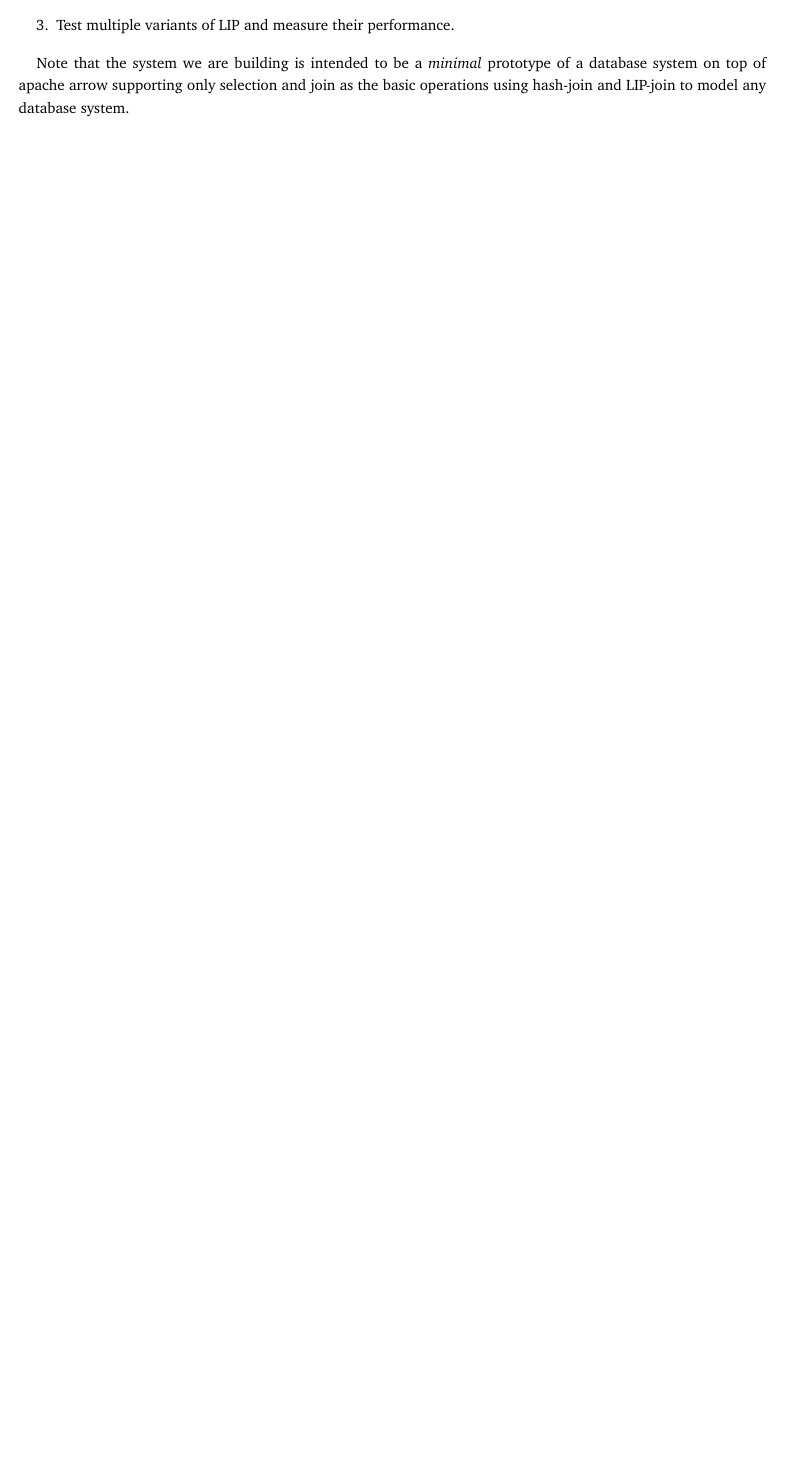
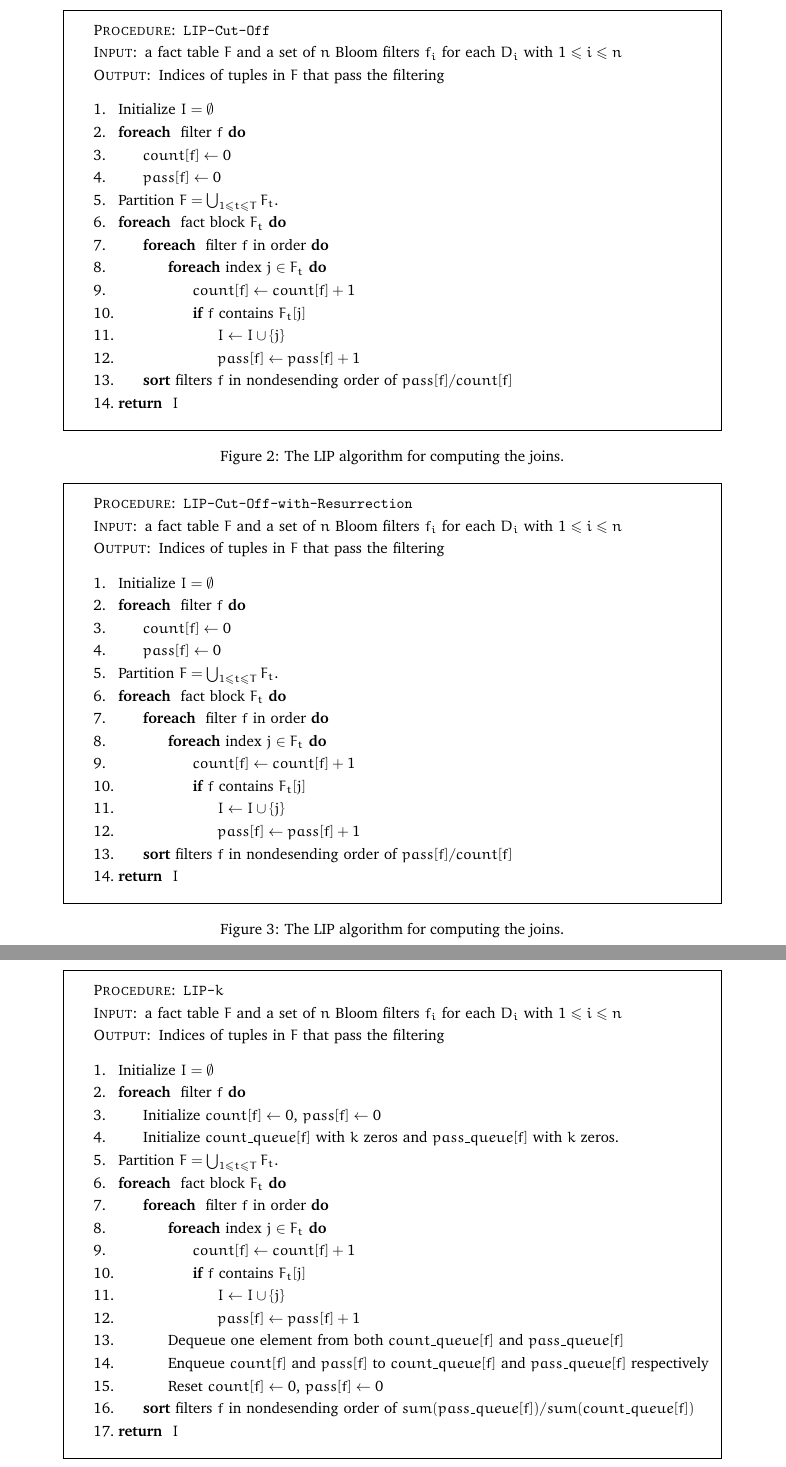
Before and after one commit to NicholasCorrado/LIP, a LaTeX document (doc/rep.tex): part of page 3 of 4 before the commit and two parts of pages 4 and 5 of 6 after it, the two joined at a grey line, cut at the place of the change, the shorter picture padded with empty space. Compiled offline with pdfLaTeX.

Commit message:
report added

```diff
--- a/doc/rep.tex
+++ b/doc/rep.tex
@@ -56,6 +56,8 @@ initial text=$ $, % sets the text that appears on the start arrow
 
 \newcommand{\paris}[1]{{\color{blue} Paris: [{#1}]}}
 
+\newcommand{\xiating}[1]{{\color{blue} Xiating: [{#1}]}}
+
 
 \newcommand{\trans}[1]{
 	#1^\mathsf{T}
@@ -151,0 +175,42 @@ The current LIP strategy builds the hash table on each dimension table in stage
+\begin{figure*}[h!]
+	\centering
+	\tikz\path (0,0) node[draw, text width=.8\textwidth, rectangle, inner xsep=20pt, inner ysep=10pt]{
+		\begin{minipage}[t!]{\textwidth}
+			{\sc Procedure}: \texttt{LIP-Cut-Off}
+			\\
+			{\sc Input}: a fact table $F$ and a set of $n$ Bloom filters $f_i$ for each $D_i$ with $1 \leq i \leq n$
+ 			\\
+			{\sc Output}: Indices of tuples in $F$ that pass the filtering
+			\begin{tabbing}
+				Aaa\=aaA\=Aaa\=Aaa\=Aaa\=AAAAAAAAAAAAAAAAAAAAAAAAA\=A \kill
+				1.\> Initialize $I = \emptyset$
+				\\
+				2.\> {\bf foreach } filter $f$ {\bf do}
+				\\
+				3.\>\> $count[f] \leftarrow 0$
+				\\
+				4.\>\> $pass[f] \leftarrow 0$
+				\\
+				5.\> Partition $F = \bigcup_{1 \leq t \leq T}F_t$.
+				\\
+				6.\> {\bf foreach } fact block $F_t$ {\bf do}
+				\\
+				7.\>\> {\bf foreach } filter $f$ in order {\bf do}
+				\\
+				8.\>\>\> {\bf foreach} index $j \in F_t$ {\bf do}
+				\\
+				9.\>\>\>\> $count[f] \leftarrow count[f] + 1$
+				\\
+				10.\>\>\>\> {\bf if }$f$ contains $F_t[j]$
+				\\
+				11.\>\>\>\>\> $I \leftarrow I \cup \{j\}$
+				\\
+				12.\>\>\>\>\> $pass[f] \leftarrow pass[f] + 1$
+				\\
+				13.\>\> {\bf sort} filters $f$ in nondesending order of $pass[f]/count[f]$
+				\\
+				14.\> {\bf return } $I$
+			\end{tabbing}
+		\end{minipage}
+	};
+	\caption{The LIP algorithm for computing the joins.}
@@ -151,0 +222,42 @@ The current LIP strategy builds the hash table on each dimension table in stage
+\begin{figure*}[h!]
+	\centering
+	\tikz\path (0,0) node[draw, text width=.8\textwidth, rectangle, inner xsep=20pt, inner ysep=10pt]{
+		\begin{minipage}[t!]{\textwidth}
+			{\sc Procedure}: \texttt{LIP-Cut-Off-with-Resurrection}
+			\\
+			{\sc Input}: a fact table $F$ and a set of $n$ Bloom filters $f_i$ for each $D_i$ with $1 \leq i \leq n$
+ 			\\
+			{\sc Output}: Indices of tuples in $F$ that pass the filtering
+			\begin{tabbing}
+				Aaa\=aaA\=Aaa\=Aaa\=Aaa\=AAAAAAAAAAAAAAAAAAAAAAAAA\=A \kill
+				1.\> Initialize $I = \emptyset$
+				\\
+				2.\> {\bf foreach } filter $f$ {\bf do}
+				\\
+				3.\>\> $count[f] \leftarrow 0$
+				\\
+				4.\>\> $pass[f] \leftarrow 0$
+				\\
+				5.\> Partition $F = \bigcup_{1 \leq t \leq T}F_t$.
+				\\
+				6.\> {\bf foreach } fact block $F_t$ {\bf do}
+				\\
+				7.\>\> {\bf foreach } filter $f$ in order {\bf do}
+				\\
+				8.\>\>\> {\bf foreach} index $j \in F_t$ {\bf do}
+				\\
+				9.\>\>\>\> $count[f] \leftarrow count[f] + 1$
+				\\
+				10.\>\>\>\> {\bf if }$f$ contains $F_t[j]$
+				\\
+				11.\>\>\>\>\> $I \leftarrow I \cup \{j\}$
+				\\
+				12.\>\>\>\>\> $pass[f] \leftarrow pass[f] + 1$
+				\\
+				13.\>\> {\bf sort} filters $f$ in nondesending order of $pass[f]/count[f]$
+				\\
+				14.\> {\bf return } $I$
+			\end{tabbing}
+		\end{minipage}
+	};
+	\caption{The LIP algorithm for computing the joins.}
@@ -163,6 +272,52 @@ Our work can be divided into the following milestones.
-	\item Implement LIP processing in our system; and
-	\item Test multiple variants of LIP and measure their performance.
-\end{enumerate}
+\begin{figure*}[h!]
+	\centering
+	\tikz\path (0,0) node[draw, text width=.8\textwidth, rectangle, inner xsep=20pt, inner ysep=10pt]{
+		\begin{minipage}[t!]{\textwidth}
+			{\sc Procedure}: \texttt{LIP-$k$}
+			\\
+			{\sc Input}: a fact table $F$ and a set of $n$ Bloom filters $f_i$ for each $D_i$ with $1 \leq i \leq n$
+ 			\\
+			{\sc Output}: Indices of tuples in $F$ that pass the filtering
+			\begin{tabbing}
+				Aaa\=aaA\=Aaa\=Aaa\=Aaa\=AAAAAAAAAAAAAAAAAAAAAAAAA\=A \kill
+				1.\> Initialize $I = \emptyset$
+				\\
+				2.\> {\bf foreach } filter $f$ {\bf do}
+				\\
+				3.\>\> Initialize $count[f] \leftarrow 0$, $pass[f] \leftarrow 0$
+				\\
+				4.\>\> Initialize $count\_queue[f]$ with $k$ zeros and $pass\_queue[f]$ with $k$ zeros.
+				\\
+				5.\> Partition $F = \bigcup_{1 \leq t \leq T}F_t$.
+				\\
+				6.\> {\bf foreach } fact block $F_t$ {\bf do}
+				\\
+				7.\>\> {\bf foreach } filter $f$ in order {\bf do}
+				\\
+				8.\>\>\> {\bf foreach} index $j \in F_t$ {\bf do}
+				\\
+				9.\>\>\>\> $count[f] \leftarrow count[f] + 1$
+				\\
+				10.\>\>\>\> {\bf if }$f$ contains $F_t[j]$
+				\\
+				11.\>\>\>\>\> $I \leftarrow I \cup \{j\}$
+				\\
+				12.\>\>\>\>\> $pass[f] \leftarrow pass[f] + 1$
+				\\
+				13.\>\>\> Dequeue one element from both $count\_queue[f]$ and $pass\_queue[f]$
+				\\
+				14.\>\>\> Enqueue $count[f]$ and $pass[f]$ to $count\_queue[f]$ and $pass\_queue[f]$ respectively
+				\\
+				15.\>\>\> Reset $count[f] \leftarrow 0$, $pass[f] \leftarrow 0$
+				\\
+				16.\>\> {\bf sort} filters $f$ in nondesending order of $sum(pass\_queue[f])/sum(count\_queue[f])$
+				\\
+				17.\> {\bf return } $I$
+			\end{tabbing}
+		\end{minipage}
+	};
+	\caption{The LIP algorithm for computing the joins.}
+	\label{fig:lip-k}
+\end{figure*}
 
 
-Note that the system we are building is intended to be a \textit{minimal} prototype of a database system on top of apache arrow supporting only selection and join as the basic operations using hash-join and LIP-join to model any database system.
```
Also changed, not shown: doc/rep.tex (49 more changed lines).
